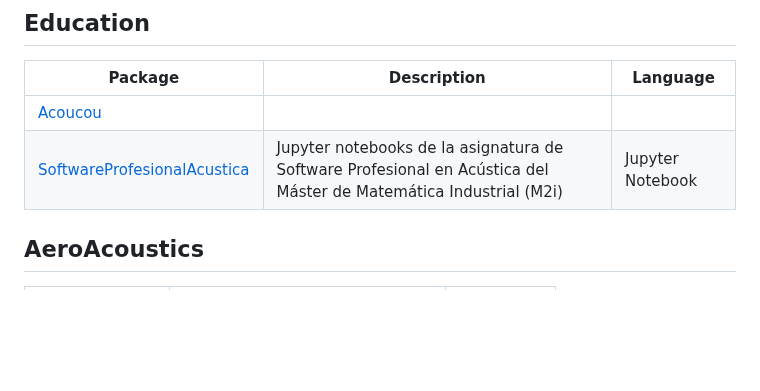
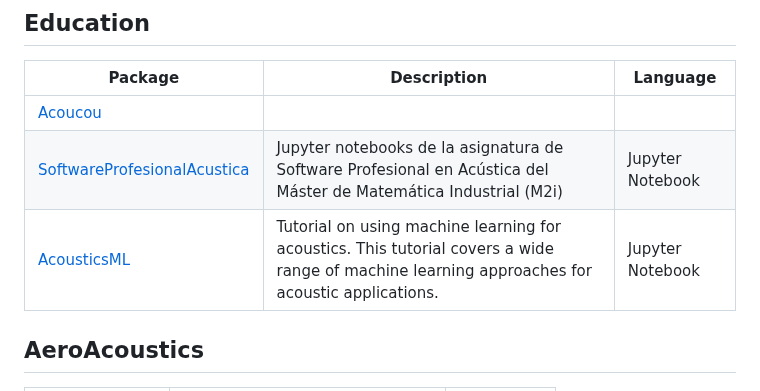
Before and after one commit to Nitnelav/awesome-acoustic, a Markdown page: README.md, the part around the change. Rendered like a GitHub page; blank space fills up the shorter version.

Commit message:
Update README.md from detailed_projects.json [auto]

```diff
--- a/README.md
+++ b/README.md
@@ -133,6 +133,7 @@ A list of awesome open-source Acoustic packages and resources.
 |---------|-------------|----------|
 | [Acoucou](https://acoucou.org/) |  |  |
 | [SoftwareProfesionalAcustica](https://github.com/maprieto/SoftwareProfesionalAcustica) | Jupyter notebooks de la asignatura de Software Profesional en Acústica del Máster de Matemática Industrial (M2i) | Jupyter Notebook |
+| [AcousticsML](https://github.com/RAMshades/AcousticsML) | Tutorial on using machine learning for acoustics. This tutorial covers a wide range of machine learning approaches for acoustic applications. | Jupyter Notebook |
 
 
 ## AeroAcoustics
```
